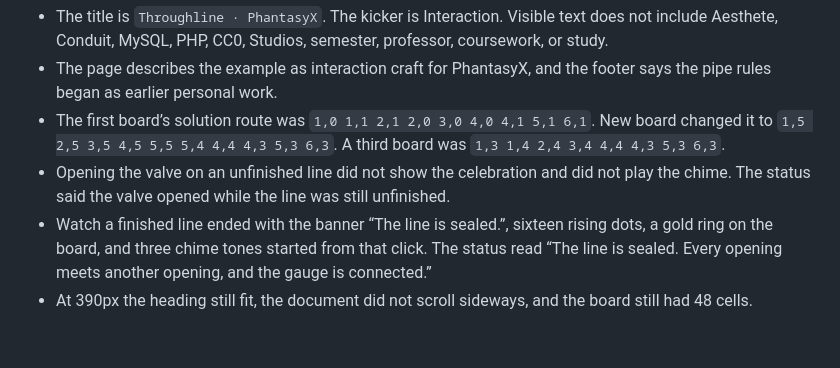
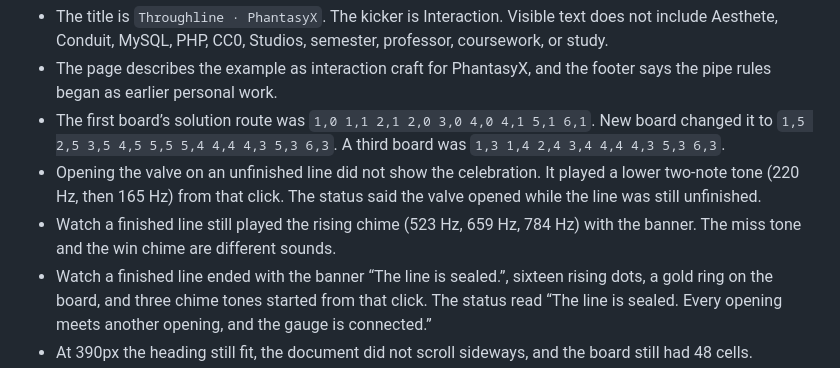
Before and after one commit to Phantasyx/Aesthete, a Markdown page: throughline/E2E.md, the part around the change. Drawn GitHub-style; blank space fills up the shorter version.

Commit message:
Note the unfinished-valve tone in the end-to-end checks.
A failed opening plays two low notes. A sealed line still plays the rising chime.

Co-authored-by: Phantasyx <Phantasyx@users.noreply.github.com>

```diff
--- a/throughline/E2E.md
+++ b/throughline/E2E.md
@@ -44,7 +44,8 @@ Checked on 26 September 2026 against `dist/` at `http://127.0.0.1:8093/`, after
 - The title is `Throughline · PhantasyX`. The kicker is Interaction. Visible text does not include Aesthete, Conduit, MySQL, PHP, CC0, Studios, semester, professor, coursework, or study.
 - The page describes the example as interaction craft for PhantasyX, and the footer says the pipe rules began as earlier personal work.
 - The first board’s solution route was `1,0 1,1 2,1 2,0 3,0 4,0 4,1 5,1 6,1`. New board changed it to `1,5 2,5 3,5 4,5 5,5 5,4 4,4 4,3 5,3 6,3`. A third board was `1,3 1,4 2,4 3,4 4,4 4,3 5,3 6,3`.
-- Opening the valve on an unfinished line did not show the celebration and did not play the chime. The status said the valve opened while the line was still unfinished.
+- Opening the valve on an unfinished line did not show the celebration. It played a lower two-note tone (220 Hz, then 165 Hz) from that click. The status said the valve opened while the line was still unfinished.
+- Watch a finished line still played the rising chime (523 Hz, 659 Hz, 784 Hz) with the banner. The miss tone and the win chime are different sounds.
 - Watch a finished line ended with the banner “The line is sealed.”, sixteen rising dots, a gold ring on the board, and three chime tones started from that click. The status read “The line is sealed. Every opening meets another opening, and the gauge is connected.”
 - At 390px the heading still fit, the document did not scroll sideways, and the board still had 48 cells.
 - In the desktop browser, New board moved the source and the gold mark, and Watch a finished line ended on the same banner.
```
